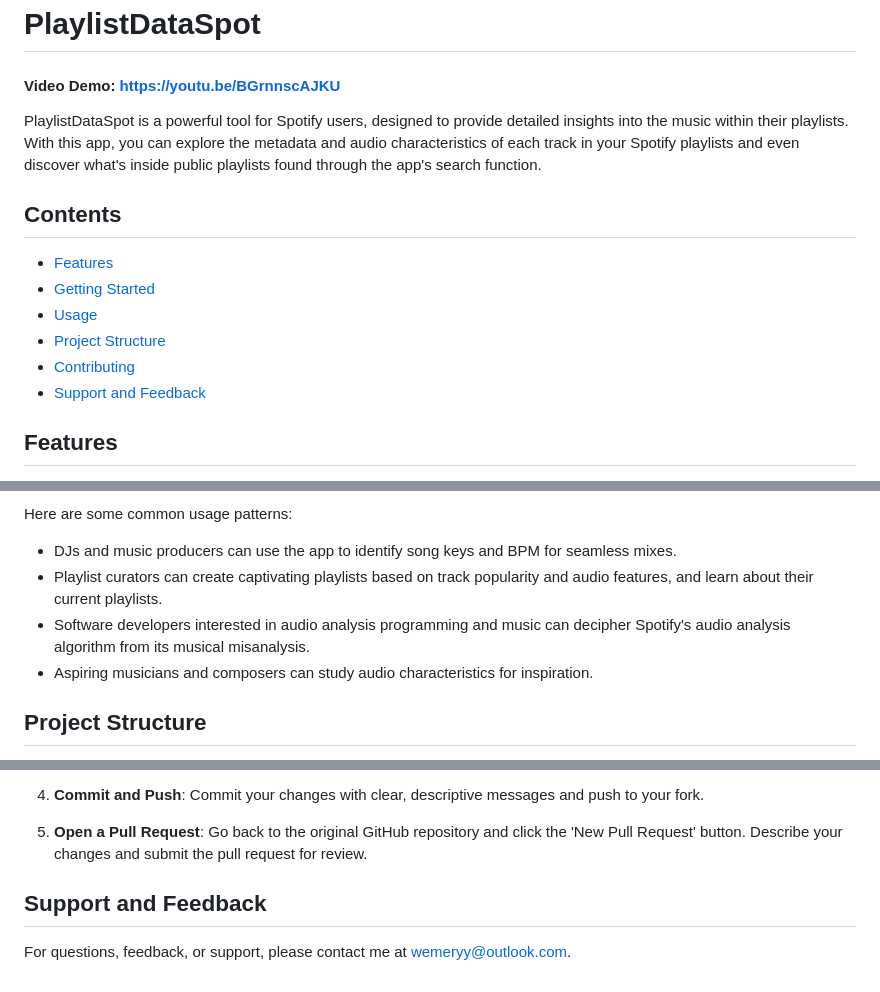
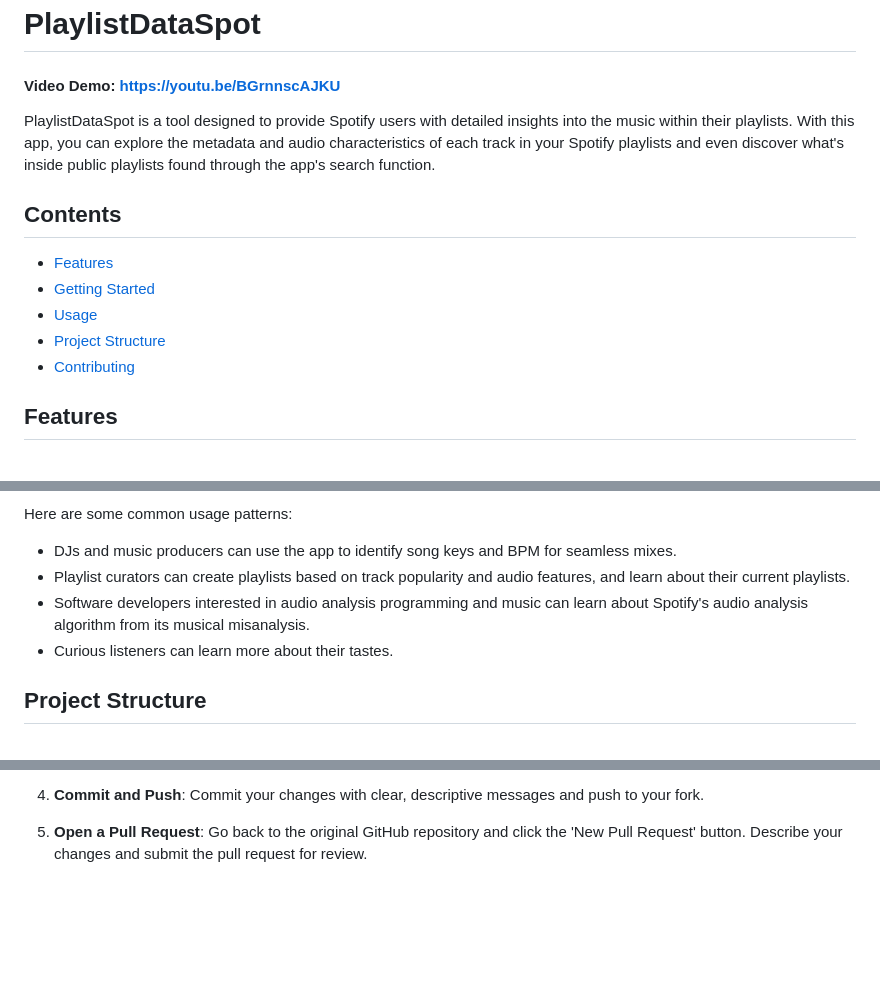
Before and after one commit to issheng4/PlaylistDataSpot, a Markdown page: README.md, 3 parts joined by grey strips. Drawn GitHub-style; blank space fills up the shorter version.

```diff
--- a/README.md
+++ b/README.md
@@ -2,7 +2,7 @@
 
 #### Video Demo: https://youtu.be/BGrnnscAJKU
 
-PlaylistDataSpot is a powerful tool for Spotify users, designed to provide detailed insights into the music within their playlists. With this app, you can explore the metadata and audio characteristics of each track in your Spotify playlists and even discover what's inside public playlists found through the app's search function.
+PlaylistDataSpot is a tool designed to provide Spotify users with detailed insights into the music within their playlists. With this app, you can explore the metadata and audio characteristics of each track in your Spotify playlists and even discover what's inside public playlists found through the app's search function.
 
 
 ## Contents
@@ -11,7 +11,6 @@ PlaylistDataSpot is a powerful tool for Spotify users, designed to provide detai
 - [Usage](#usage)
 - [Project Structure](#project-structure)
 - [Contributing](#contributing)
-- [Support and Feedback](#support-and-feedback)
 
 
 ## Features
@@ -108,9 +107,9 @@ You should now be able to use the PlaylistDataSpot app!
 ### Common Usage Patterns
 Here are some common usage patterns:
 - DJs and music producers can use the app to identify song keys and BPM for seamless mixes.
-- Playlist curators can create captivating playlists based on track popularity and audio features, and learn about their current playlists.
-- Software developers interested in audio analysis programming and music can decipher Spotify's audio analysis algorithm from its musical misanalysis.
-- Aspiring musicians and composers can study audio characteristics for inspiration.
+- Playlist curators can create playlists based on track popularity and audio features, and learn about their current playlists.
+- Software developers interested in audio analysis programming and music can learn about Spotify's audio analysis algorithm from its musical misanalysis.
+- Curious listeners can learn more about their tastes.
 
 
 ## Project Structure
@@ -136,8 +135,3 @@ Contributions from the community to improve PlaylistDataSpot are welcome and app
 4. **Commit and Push**: Commit your changes with clear, descriptive messages and push to your fork.
 
 6. **Open a Pull Request**: Go back to the original GitHub repository and click the 'New Pull Request' button. Describe your changes and submit the pull request for review.
-
-
-## Support and Feedback
-
-For questions, feedback, or support, please contact me at wemeryy@outlook.com.
```
